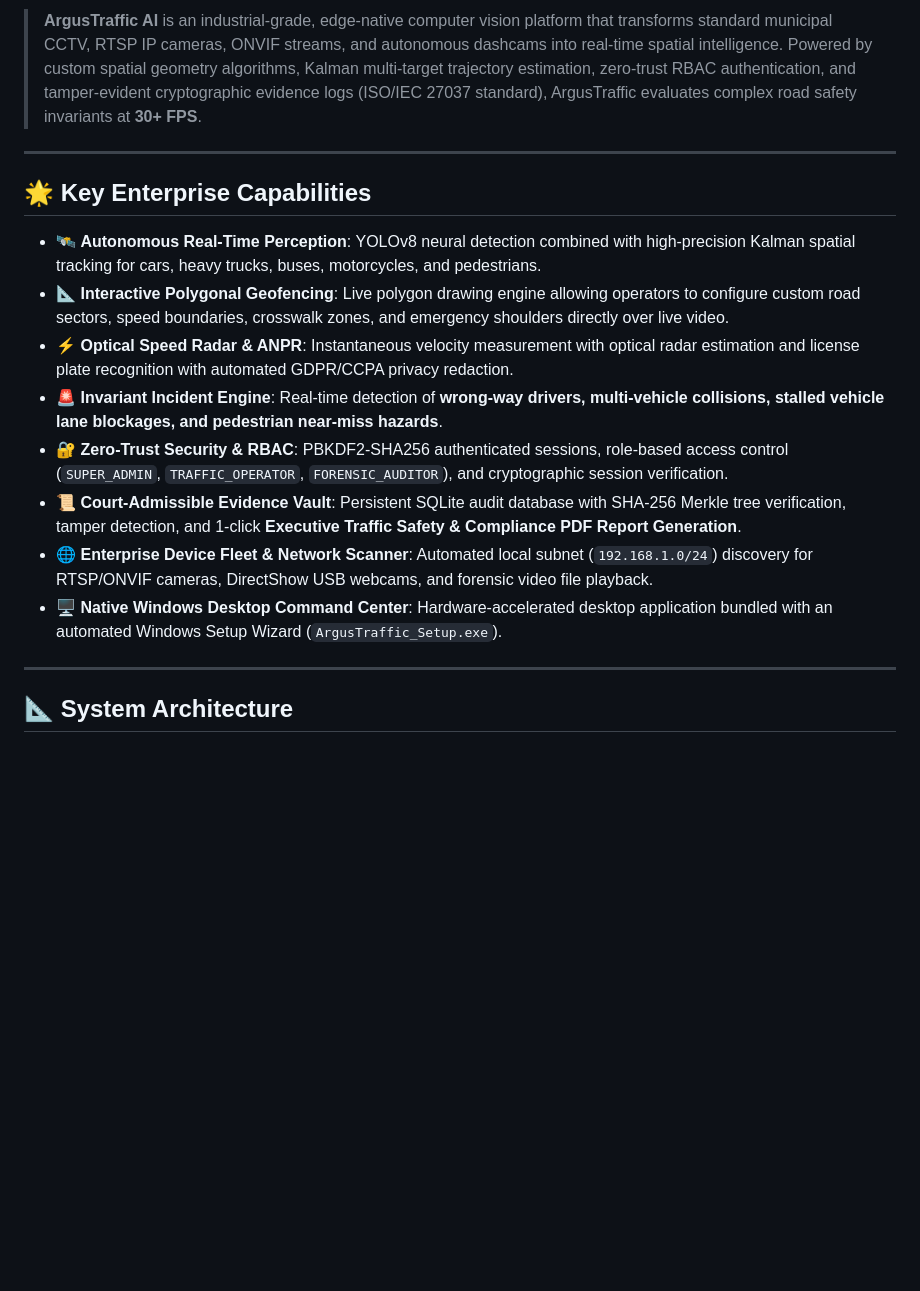
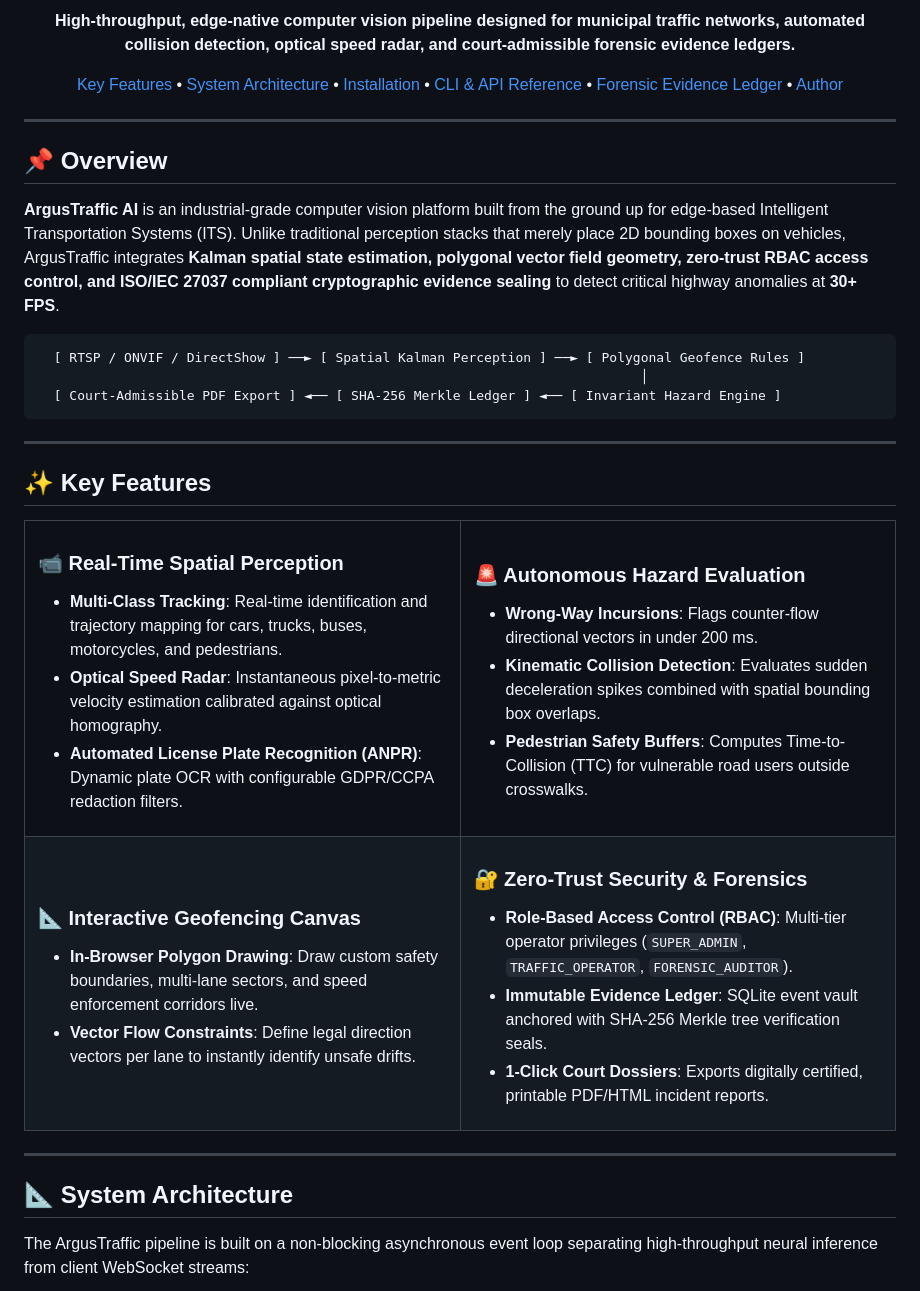
Before and after one commit to sanka-dev425/argustraffic-ai, a Markdown page: README.md, the part around one of its changes. Drawn GitHub-style; blank space fills up the shorter version.

````diff
--- a/README.md
+++ b/README.md
@@ -10,21 +12,75 @@
 
-> **ArgusTraffic AI** is an industrial-grade, edge-native computer vision platform that transforms standard municipal CCTV, RTSP IP cameras, ONVIF streams, and autonomous dashcams into real-time spatial intelligence. Powered by custom spatial geometry algorithms, Kalman multi-target trajectory estimation, zero-trust RBAC authentication, and tamper-evident cryptographic evidence logs (ISO/IEC 27037 standard), ArgusTraffic evaluates complex road safety invariants at **30+ FPS**.
+<p align="center">
+  <b>High-throughput, edge-native computer vision pipeline designed for municipal traffic networks, automated collision detection, optical speed radar, and court-admissible forensic evidence ledgers.</b>
+</p>
+
+[Key Features](#-key-features) •
+[System Architecture](#-system-architecture) •
+[Installation](#-installation--deployment) •
+[CLI & API Reference](#-cli--api-reference) •
+[Forensic Evidence Ledger](#-cryptographic-evidence--privacy) •
+[Author](#-author--leadership)
 
 ---
 
-## 🌟 Key Enterprise Capabilities
+</div>
 
-- 🛰️ **Autonomous Real-Time Perception**: YOLOv8 neural detection combined with high-precision Kalman spatial tracking for cars, heavy trucks, buses, motorcycles, and pedestrians.
-- 📐 **Interactive Polygonal Geofencing**: Live polygon drawing engine allowing operators to configure custom road sectors, speed boundaries, crosswalk zones, and emergency shoulders directly over live video.
-- ⚡ **Optical Speed Radar & ANPR**: Instantaneous velocity measurement with optical radar estimation and license plate recognition with automated GDPR/CCPA privacy redaction.
-- 🚨 **Invariant Incident Engine**: Real-time detection of **wrong-way drivers, multi-vehicle collisions, stalled vehicle lane blockages, and pedestrian near-miss hazards**.
-- 🔐 **Zero-Trust Security & RBAC**: PBKDF2-SHA256 authenticated sessions, role-based access control (`SUPER_ADMIN`, `TRAFFIC_OPERATOR`, `FORENSIC_AUDITOR`), and cryptographic session verification.
-- 📜 **Court-Admissible Evidence Vault**: Persistent SQLite audit database with SHA-256 Merkle tree verification, tamper detection, and 1-click **Executive Traffic Safety & Compliance PDF Report Generation**.
-- 🌐 **Enterprise Device Fleet & Network Scanner**: Automated local subnet (`192.168.1.0/24`) discovery for RTSP/ONVIF cameras, DirectShow USB webcams, and forensic video file playback.
-- 🖥️ **Native Windows Desktop Command Center**: Hardware-accelerated desktop application bundled with an automated Windows Setup Wizard (`ArgusTraffic_Setup.exe`).
+## 📌 Overview
+
+**ArgusTraffic AI** is an industrial-grade computer vision platform built from the ground up for edge-based Intelligent Transportation Systems (ITS). Unlike traditional perception stacks that merely place 2D bounding boxes on vehicles, ArgusTraffic integrates **Kalman spatial state estimation, polygonal vector field geometry, zero-trust RBAC access control, and ISO/IEC 27037 compliant cryptographic evidence sealing** to detect critical highway anomalies at **30+ FPS**.
+
+```
+  [ RTSP / ONVIF / DirectShow ] ──► [ Spatial Kalman Perception ] ──► [ Polygonal Geofence Rules ]
+                                                                             │
+  [ Court-Admissible PDF Export ] ◄── [ SHA-256 Merkle Ledger ] ◄── [ Invariant Hazard Engine ]
+```
+
+---
+
+## ✨ Key Features
+
+<table>
+  <tr>
+    <td width="50%">
+      <h3>📹 Real-Time Spatial Perception</h3>
+      <ul>
+        <li><strong>Multi-Class Tracking</strong>: Real-time identification and trajectory mapping for cars, trucks, buses, motorcycles, and pedestrians.</li>
+        <li><strong>Optical Speed Radar</strong>: Instantaneous pixel-to-metric velocity estimation calibrated against optical homography.</li>
+        <li><strong>Automated License Plate Recognition (ANPR)</strong>: Dynamic plate OCR with configurable GDPR/CCPA redaction filters.</li>
+      </ul>
+    </td>
+    <td width="50%">
+      <h3>🚨 Autonomous Hazard Evaluation</h3>
+      <ul>
+        <li><strong>Wrong-Way Incursions</strong>: Flags counter-flow directional vectors in under 200 ms.</li>
+        <li><strong>Kinematic Collision Detection</strong>: Evaluates sudden deceleration spikes combined with spatial bounding box overlaps.</li>
+        <li><strong>Pedestrian Safety Buffers</strong>: Computes Time-to-Collision (TTC) for vulnerable road users outside crosswalks.</li>
+      </ul>
+    </td>
+  </tr>
+  <tr>
+    <td width="50%">
+      <h3>📐 Interactive Geofencing Canvas</h3>
+      <ul>
+        <li><strong>In-Browser Polygon Drawing</strong>: Draw custom safety boundaries, multi-lane sectors, and speed enforcement corridors live.</li>
+        <li><strong>Vector Flow Constraints</strong>: Define legal direction vectors per lane to instantly identify unsafe drifts.</li>
+      </ul>
+    </td>
+    <td width="50%">
+      <h3>🔐 Zero-Trust Security & Forensics</h3>
+      <ul>
+        <li><strong>Role-Based Access Control (RBAC)</strong>: Multi-tier operator privileges (<code>SUPER_ADMIN</code>, <code>TRAFFIC_OPERATOR</code>, <code>FORENSIC_AUDITOR</code>).</li>
+        <li><strong>Immutable Evidence Ledger</strong>: SQLite event vault anchored with SHA-256 Merkle tree verification seals.</li>
+        <li><strong>1-Click Court Dossiers</strong>: Exports digitally certified, printable PDF/HTML incident reports.</li>
+      </ul>
+    </td>
+  </tr>
+</table>
 
 ---
 
 ## 📐 System Architecture
 
+The ArgusTraffic pipeline is built on a non-blocking asynchronous event loop separating high-throughput neural inference from client WebSocket streams:
+
 ```mermaid
````
Also changed, not shown: other parts of README.md (+158 -79 lines).
